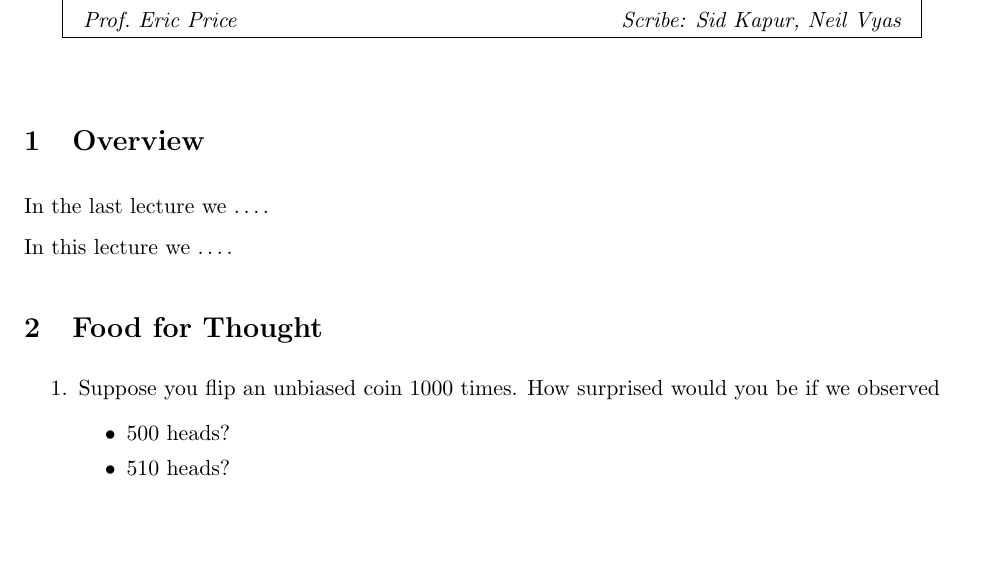
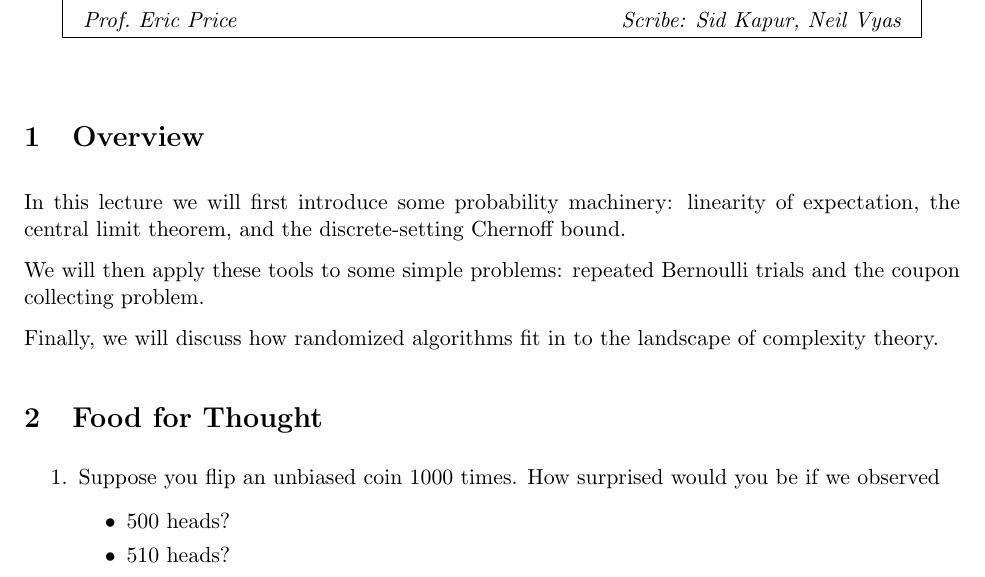
Before and after one commit to neilvyas/randomized-notes-2, a LaTeX document (notes-2.tex): part of page 1 of 8, cut so that both start at the same text, the shorter picture padded with empty space. Compiled offline with pdfLaTeX.

Commit message:
Add overview

```diff
--- a/notes-2.tex
+++ b/notes-2.tex
@@ -74,9 +74,11 @@
 
 \section{Overview}
 
-In the last lecture we \ldots.
+In this lecture we will first introduce some probability machinery: linearity of expectation, the central limit theorem, and the discrete-setting Chernoff bound.
 
-In this lecture we \ldots.
+We will then apply these tools to some simple problems: repeated Bernoulli trials and the coupon collecting problem.
+
+Finally, we will discuss how randomized algorithms fit in to the landscape of complexity theory.
 
 \section{Food for Thought}
 
```
